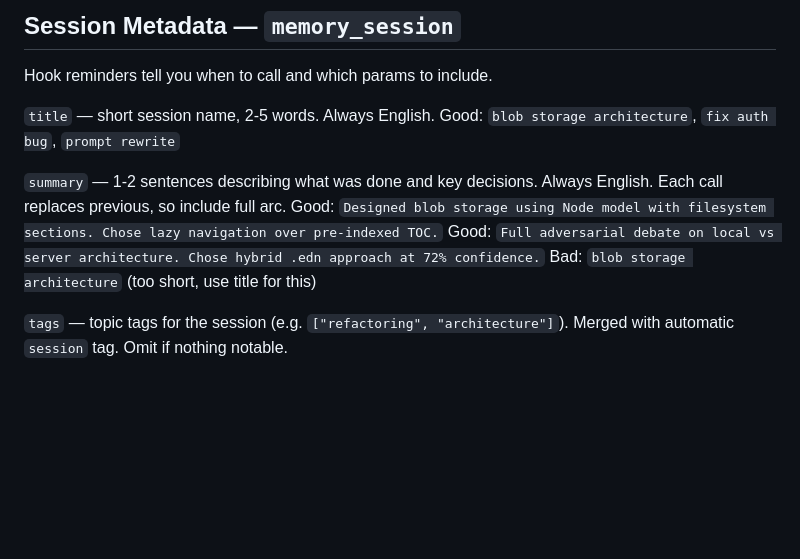
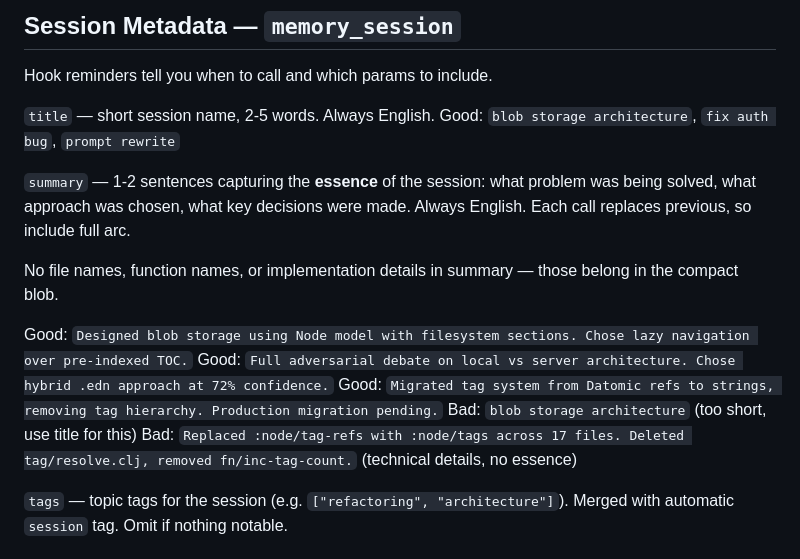
Before and after one commit to dankinsoid/ai-memory, a Markdown page: claude_config_files/prompt.md, the part around the change. Drawn GitHub-style; blank space fills up the shorter version.

Commit message:
docs: improve session summary guidance
Add explicit rule that summaries should capture essence (problem, approach, decisions), not implementation details like file names, function names, or counts. Include good and bad examples to clarify the anti-pattern.

Technical details belong in the compact blob; summaries are for human understanding of what was being solved and why.

Co-Authored-By: Claude Haiku 4.5 <noreply@anthropic.com>

```diff
--- a/claude_config_files/prompt.md
+++ b/claude_config_files/prompt.md
@@ -50,10 +50,15 @@ Hook reminders tell you when to call and which params to include.
 `title` — short session name, 2-5 words. Always English.
 Good: `blob storage architecture`, `fix auth bug`, `prompt rewrite`
 
-`summary` — 1-2 sentences describing what was done and key decisions. Always English. Each call replaces previous, so include full arc.
+`summary` — 1-2 sentences capturing the **essence** of the session: what problem was being solved, what approach was chosen, what key decisions were made. Always English. Each call replaces previous, so include full arc.
+
+No file names, function names, or implementation details in summary — those belong in the compact blob.
+
 Good: `Designed blob storage using Node model with filesystem sections. Chose lazy navigation over pre-indexed TOC.`
 Good: `Full adversarial debate on local vs server architecture. Chose hybrid .edn approach at 72% confidence.`
+Good: `Migrated tag system from Datomic refs to strings, removing tag hierarchy. Production migration pending.`
 Bad: `blob storage architecture` (too short, use title for this)
+Bad: `Replaced :node/tag-refs with :node/tags across 17 files. Deleted tag/resolve.clj, removed fn/inc-tag-count.` (technical details, no essence)
 
 `tags` — topic tags for the session (e.g. `["refactoring", "architecture"]`). Merged with automatic `session` tag. Omit if nothing notable.
 
```
Also changed, not shown: 1 other file.
